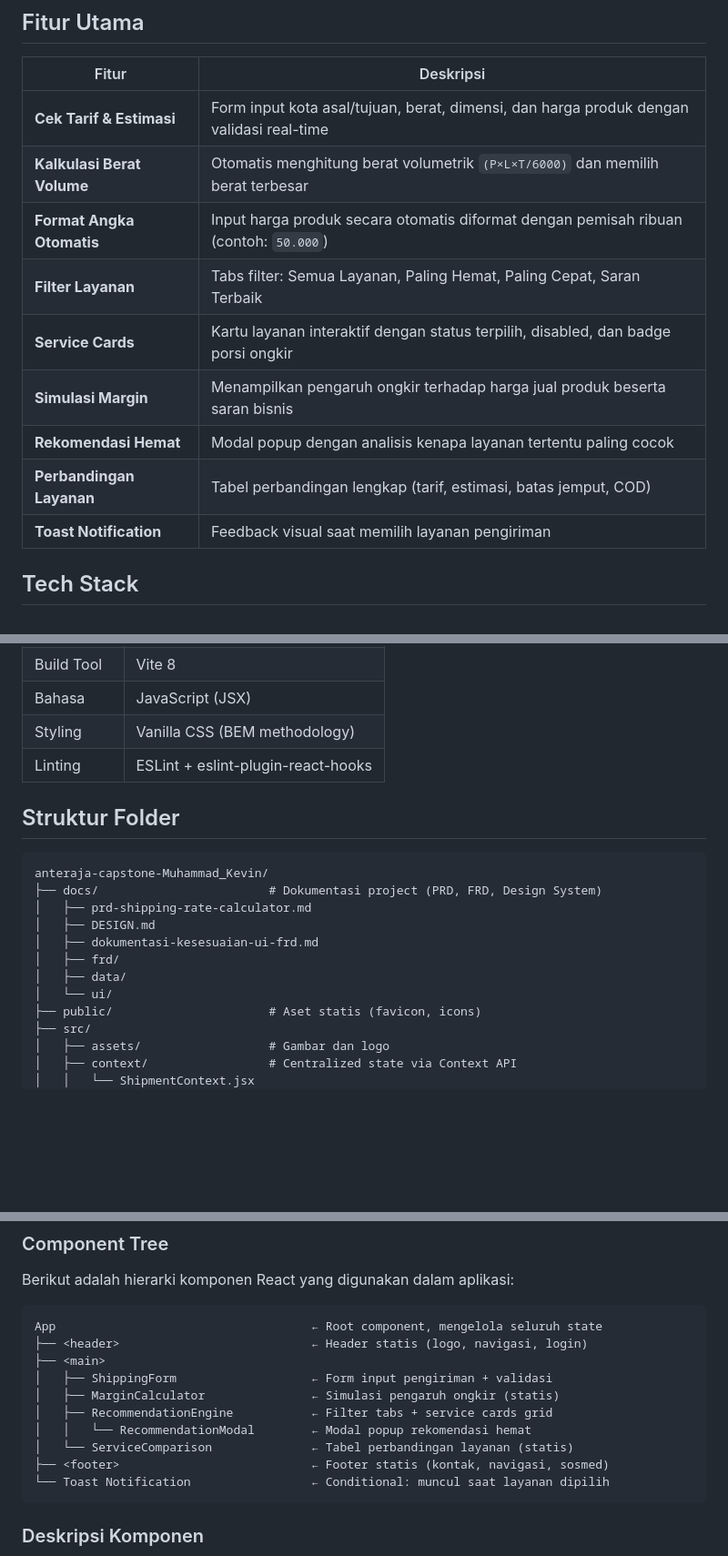
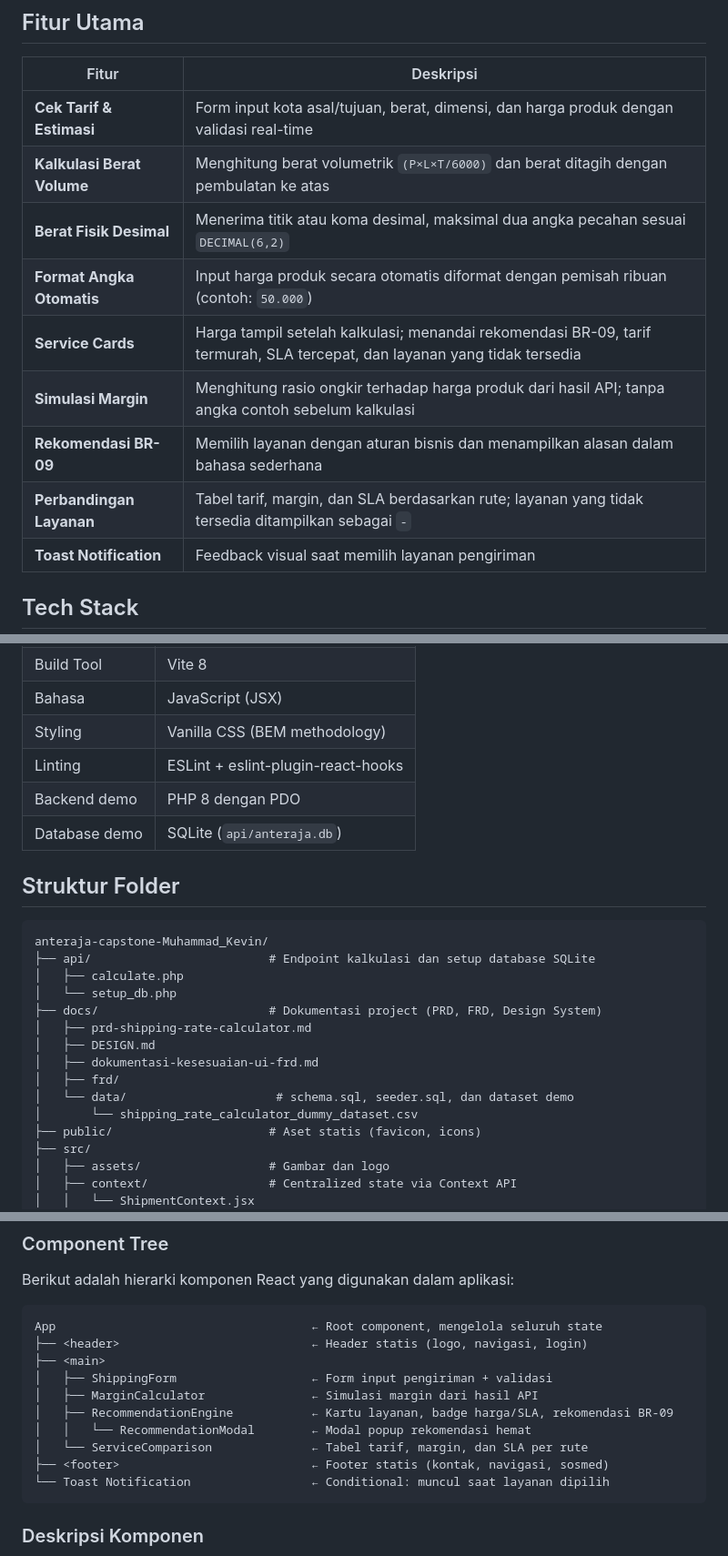
Before and after one commit to RyuVyyn/anteraja-capstone-Muhammad_Kevin, a Markdown page: README.md, 3 parts joined by grey strips. Shown at 91% size. GitHub-like rendering; blank space fills up the shorter version.

````diff
--- a/README.md
+++ b/README.md
@@ -24,13 +26,13 @@ Shipping Rate Calculator Anteraja dirancang untuk membantu pelaku UMKM menghitun
 | Fitur | Deskripsi |
 |-------|-----------|
 | **Cek Tarif & Estimasi** | Form input kota asal/tujuan, berat, dimensi, dan harga produk dengan validasi real-time |
-| **Kalkulasi Berat Volume** | Otomatis menghitung berat volumetrik `(P×L×T/6000)` dan memilih berat terbesar |
+| **Kalkulasi Berat Volume** | Menghitung berat volumetrik `(P×L×T/6000)` dan berat ditagih dengan pembulatan ke atas |
+| **Berat Fisik Desimal** | Menerima titik atau koma desimal, maksimal dua angka pecahan sesuai `DECIMAL(6,2)` |
 | **Format Angka Otomatis** | Input harga produk secara otomatis diformat dengan pemisah ribuan (contoh: `50.000`) |
-| **Filter Layanan** | Tabs filter: Semua Layanan, Paling Hemat, Paling Cepat, Saran Terbaik |
-| **Service Cards** | Kartu layanan interaktif dengan status terpilih, disabled, dan badge porsi ongkir |
-| **Simulasi Margin** | Menampilkan pengaruh ongkir terhadap harga jual produk beserta saran bisnis |
-| **Rekomendasi Hemat** | Modal popup dengan analisis kenapa layanan tertentu paling cocok |
-| **Perbandingan Layanan** | Tabel perbandingan lengkap (tarif, estimasi, batas jemput, COD) |
+| **Service Cards** | Harga tampil setelah kalkulasi; menandai rekomendasi BR-09, tarif termurah, SLA tercepat, dan layanan yang tidak tersedia |
+| **Simulasi Margin** | Menghitung rasio ongkir terhadap harga produk dari hasil API; tanpa angka contoh sebelum kalkulasi |
+| **Rekomendasi BR-09** | Memilih layanan dengan aturan bisnis dan menampilkan alasan dalam bahasa sederhana |
+| **Perbandingan Layanan** | Tabel tarif, margin, dan SLA berdasarkan rute; layanan yang tidak tersedia ditampilkan sebagai `-` |
 | **Toast Notification** | Feedback visual saat memilih layanan pengiriman |
 
 ## Tech Stack
@@ -42,18 +44,23 @@ Shipping Rate Calculator Anteraja dirancang untuk membantu pelaku UMKM menghitun
 | Bahasa | JavaScript (JSX) |
 | Styling | Vanilla CSS (BEM methodology) |
 | Linting | ESLint + eslint-plugin-react-hooks |
+| Backend demo | PHP 8 dengan PDO |
+| Database demo | SQLite (`api/anteraja.db`) |
 
 ## Struktur Folder
 
 ```
 anteraja-capstone-Muhammad_Kevin/
+├── api/                         # Endpoint kalkulasi dan setup database SQLite
+│   ├── calculate.php
+│   └── setup_db.php
 ├── docs/                        # Dokumentasi project (PRD, FRD, Design System)
 │   ├── prd-shipping-rate-calculator.md
 │   ├── DESIGN.md
 │   ├── dokumentasi-kesesuaian-ui-frd.md
 │   ├── frd/
-│   ├── data/
-│   └── ui/
+│   └── data/                     # schema.sql, seeder.sql, dan dataset demo
+│       └── shipping_rate_calculator_dummy_dataset.csv
 ├── public/                      # Aset statis (favicon, icons)
 ├── src/
 │   ├── assets/                  # Gambar dan logo
@@ -127,10 +136,10 @@ App                                    ← Root component, mengelola seluruh sta
 ├── <header>                           ← Header statis (logo, navigasi, login)
 ├── <main>
 │   ├── ShippingForm                   ← Form input pengiriman + validasi
-│   ├── MarginCalculator               ← Simulasi pengaruh ongkir (statis)
-│   ├── RecommendationEngine           ← Filter tabs + service cards grid
+│   ├── MarginCalculator               ← Simulasi margin dari hasil API
+│   ├── RecommendationEngine           ← Kartu layanan, badge harga/SLA, rekomendasi BR-09
 │   │   └── RecommendationModal        ← Modal popup rekomendasi hemat
-│   └── ServiceComparison              ← Tabel perbandingan layanan (statis)
+│   └── ServiceComparison              ← Tabel tarif, margin, dan SLA per rute
 ├── <footer>                           ← Footer statis (kontak, navigasi, sosmed)
 └── Toast Notification                 ← Conditional: muncul saat layanan dipilih
 ```
````
Also changed, not shown: other parts of README.md (+41 -10 lines).
